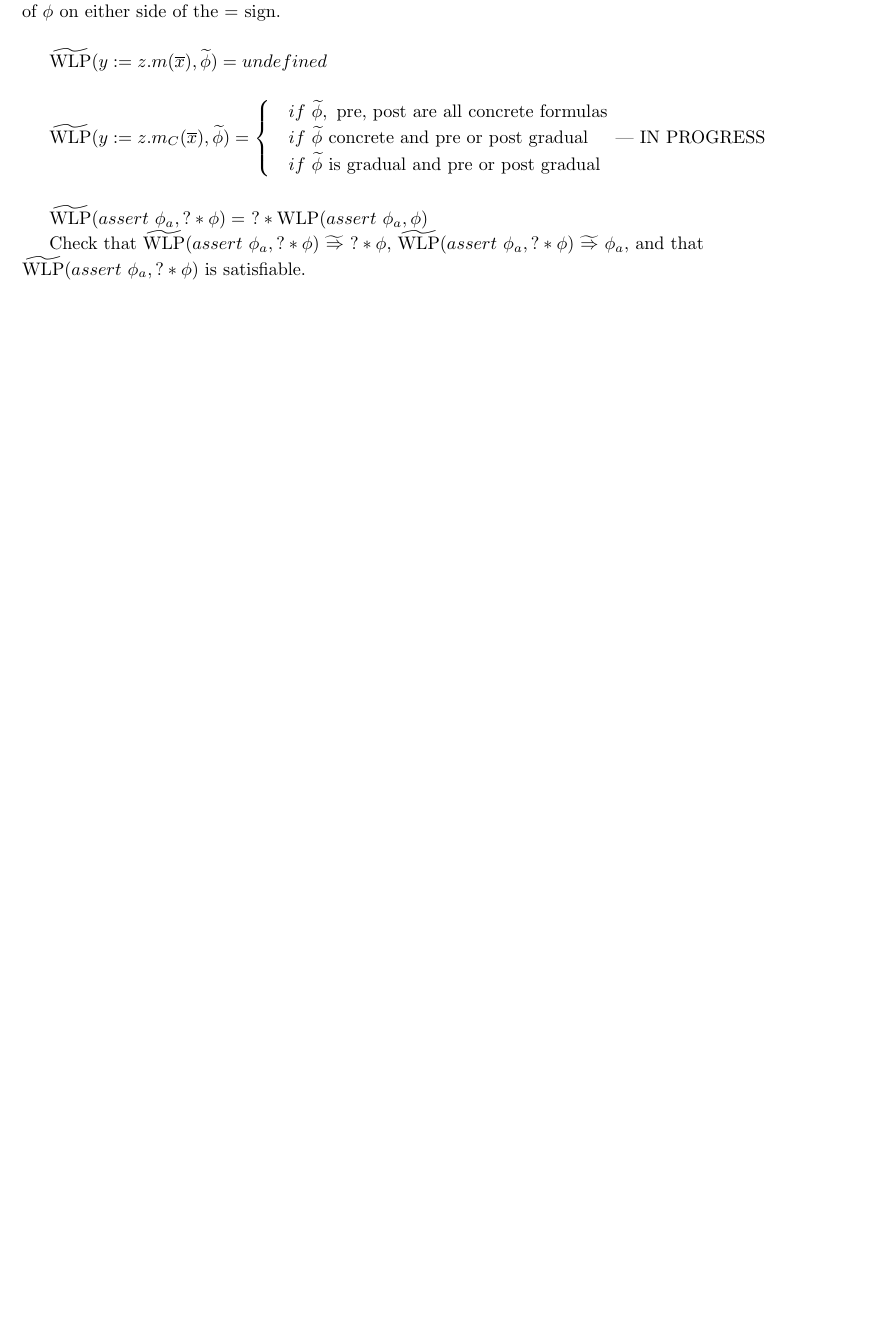
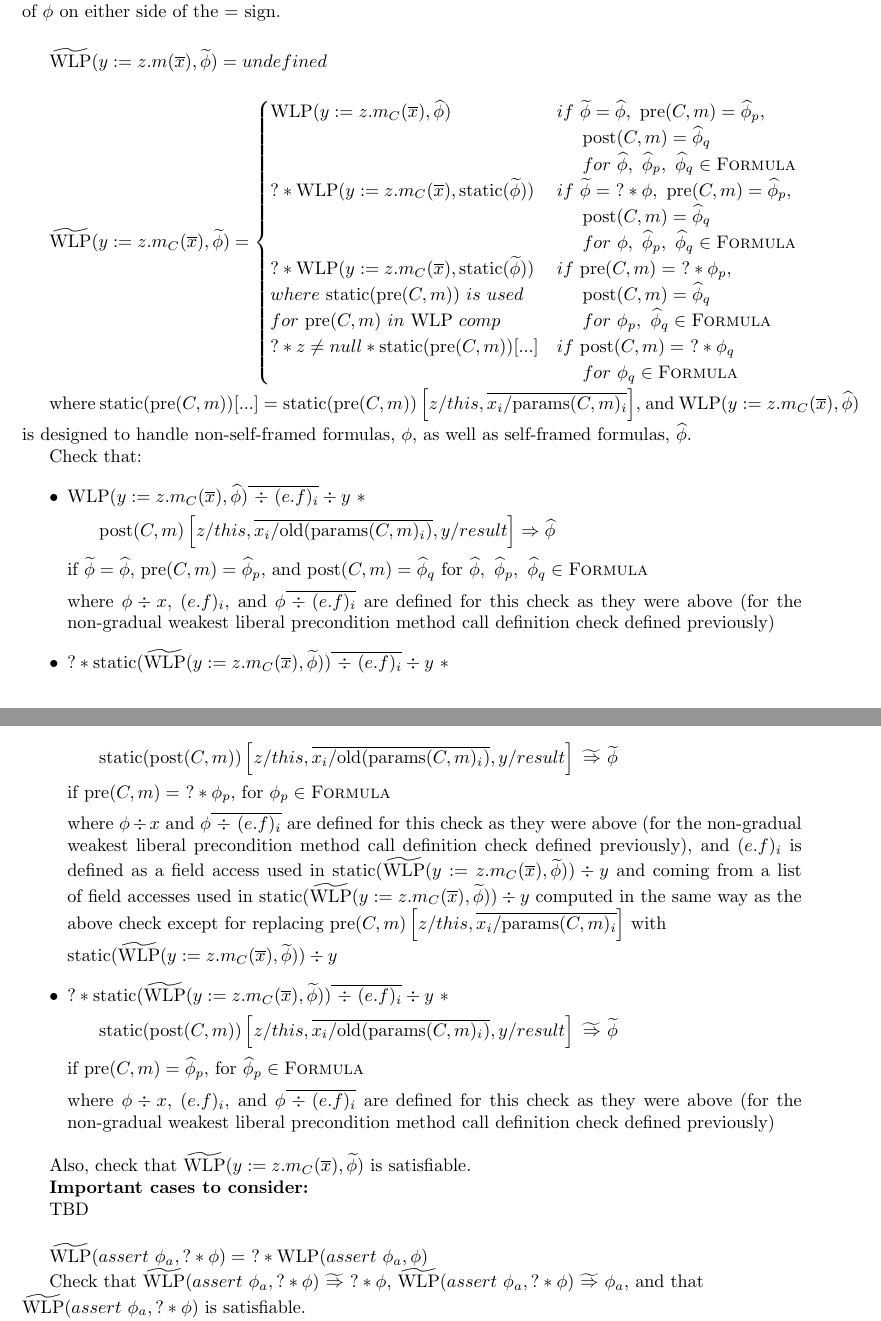
Before and after one commit to wyvernlang/grad-ver, a LaTeX document (design/wlp-defs/wlp-defs.tex): part of page 7 of 9 before the commit and two parts of pages 7 and 8 of 10 after it, the two joined at a grey line, cut so that both start at the same text, the shorter picture padded with empty space. Compiled offline with pdfLaTeX.

Commit message:
Gradual method calls wlp def

```diff
--- a/design/wlp-defs/wlp-defs.tex
+++ b/design/wlp-defs/wlp-defs.tex
@@ -22,6 +22,10 @@
 \newcommand{\imp}{\Rightarrow}
 \newcommand{\timp}{\ \widetilde{\Rightarrow}\ }
 \newcommand{\maximp}[2]{\underset{\Rightarrow}{\text{max}}\left\{#1 \mid #2\right\}}
+\newcommand{\pre}{\text{pre}(C,m)}
+\newcommand{\presub}{\text{pre}(C,m)\left[z/this, \overline{x_i/\text{params}(C,m)_i}\right]}
+\newcommand{\post}{\text{post}(C,m)}
+\newcommand{\postsub}{\text{post}(C,m)\left[z/this, \overline{x_i/\text{old}(\text{params}(C,m)_i)},y/result\right]}
 
 \newcommand{\wlp}[2]{\text{WLP}(#1,#2)}
 \newcommand{\twlp}[2]{\widetilde{\text{WLP}}(#1,#2)}
@@ -32,6 +36,8 @@
 \newcommand{\satdef}{\textsc{SatFormula}}
 \newcommand{\implsdef}{\textsc{ImplStatic}}
 \newcommand{\implgdef}{\textsc{ImplGrad}}
+\newcommand{\tformuladef}{\widetilde{\textsc{F}}\textsc{ormula}}
+\newcommand{\formuladef}{\textsc{Formula}}
 
 \begin{document}
 
@@ -506,11 +512,56 @@ $\twlp{y := z.m(\overline{x})}{\tphi} = undefined$
 
 $\twlp{y := z.m_C(\overline{x})}{\tphi} =
 	\begin{cases}
-		& if \ \tphi, \ \text{pre, post are all concrete formulas} \\
-		& if \ \tphi \ \text{concrete and pre or post gradual} \\
-		& if \ \tphi \ \text{is gradual and pre or post gradual}
+		\wlp{y := z.m_C(\overline{x})}{\fphi} & if \ \tphi = \fphi, \ \pre = \fphi_p, \\
+		& \hspace{0.5cm} \post = \fphi_q \\
+		& \hspace{0.5cm} for \ \fphi, \ \fphi_p, \ \fphi_q \in \formuladef \\
+	? \ast \wlp{y := z.m_C(\overline{x})}{\text{static}(\tphi)} & if \ \tphi = \ ? \ast \phi, \ \pre = \fphi_p, \\
+		& \hspace{0.5cm} \post = \fphi_q \\
+		& \hspace{0.5cm} for \ \phi, \ \fphi_p, \ \fphi_q \in \formuladef \\
+	? \ast \wlp{y := z.m_C(\overline{x})}{\text{static}(\tphi)} & if \ \pre = \ ? \ast \phi_p,\\
+	where \ \text{static}(\pre) \ is \ used	& \hspace{0.5cm} \post = \fphi_q \\
+	for \ \pre \ in \ \text{WLP} \ comp & \hspace{0.5cm} for \ \phi_p, \ \fphi_q \in \formuladef \\
+	? \ast z \neq null \ast \text{static}(\pre)[...]& if \ \post = \ ? \ast \phi_q \\
+	 & \hspace{0.5cm} for \ \phi_q \in \formuladef
 	\end{cases}
-$ --- IN PROGRESS
+$
+
+where $\text{static}(\pre)[...] = \text{static}(\pre)\left[z/this, \overline{x_i/\text{params}(C,m)_i}\right]$, and $\wlp{y := z.m_C(\overline{x})}{\fphi}$ is designed to handle non-self-framed formulas, $\phi$, as well as self-framed formulas, $\fphi$.
+
+Check that:
+
+\begin{itemize}
+\item $\wlp{y := z.m_C(\overline{x})}{\fphi} \overline{\ \div \ (e.f)_i} \div y \ \ast $
+
+\hspace{0.5cm} $ \postsub \imp \fphi$
+
+if $\tphi = \fphi$, $\pre = \fphi_p$, and $\post = \fphi_q$ for $\fphi, \ \fphi_p, \ \fphi_q \in \formuladef$
+
+where $\phi \div x$, $(e.f)_i$, and $\phi \overline{\ \div \ (e.f)_i}$ are defined for this check as they were above (for the non-gradual weakest liberal precondition method call definition check defined previously)
+
+\item $? \ast \text{static}(\twlp{y := z.m_C(\overline{x})}{\tphi}) \overline{\ \div \ (e.f)_i} \div y \ \ast$
+
+\hspace{0.5cm} $\text{static}(\post)\left[z/this, \overline{x_i/\text{old}(\text{params}(C,m)_i)},y/result\right] \timp \tphi$
+
+if $\pre = \ ? \ast \phi_p$, for $\phi_p \in \formuladef$
+
+where $\phi \div x$ and $\phi \overline{\ \div \ (e.f)_i}$ are defined for this check as they were above (for the non-gradual weakest liberal precondition method call definition check defined previously), and $(e.f)_i$ is defined as a field access used in $\text{static}(\twlp{y := z.m_C(\overline{x})}{\tphi}) \div y$ and coming from a list of field accesses used in $\text{static}(\twlp{y := z.m_C(\overline{x})}{\tphi}) \div y$ computed in the same way as the above check except for replacing $\presub$ with \\ $\text{static}(\twlp{y := z.m_C(\overline{x})}{\tphi}) \div y$
+
+\item $? \ast \text{static}(\twlp{y := z.m_C(\overline{x})}{\tphi}) \overline{\ \div \ (e.f)_i} \div y \ \ast$
+
+\hspace{0.5cm} $\text{static}(\post)\left[z/this, \overline{x_i/\text{old}(\text{params}(C,m)_i)},y/result\right] \timp \tphi$
+
+if $\pre = \fphi_p$, for $\fphi_p \in \formuladef$
+
+where $\phi \div x$, $(e.f)_i$, and $\phi \overline{\ \div \ (e.f)_i}$ are defined for this check as they were above (for the non-gradual weakest liberal precondition method call definition check defined previously)
+\end{itemize}
+
+Also, check that
+$\twlp{y := z.m_C(\overline{x})}{\tphi}$ is satisfiable.
+
+\textbf{Important cases to consider:}
+
+TBD
 
 \vspace{0.5cm}
 
```
Also changed, not shown: design/wlp-defs/wlp-defs.tex (10 more changed lines).
